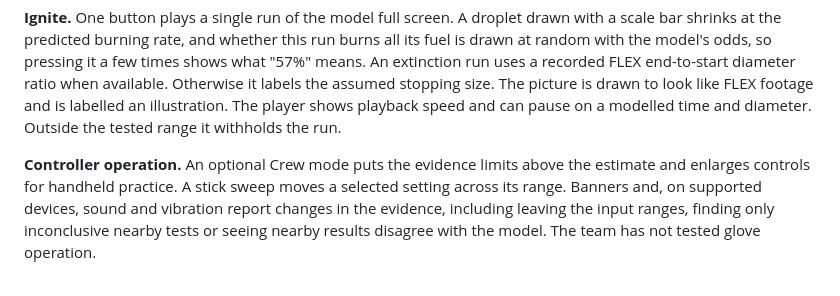
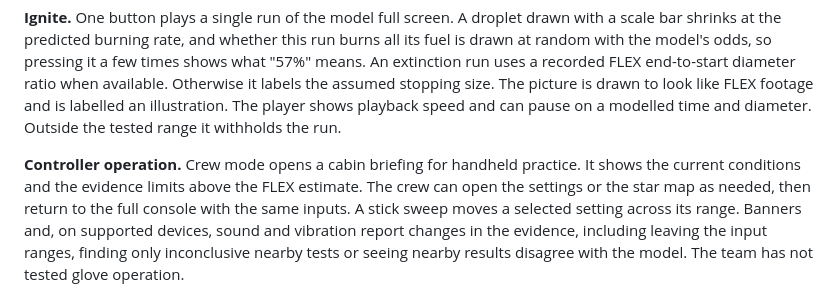
Before and after one commit to jeerun/flame-in-freefall, a Markdown page: docs/submission.md, the part around the change. Rendered like a GitHub page.

```diff
--- a/docs/submission.md
+++ b/docs/submission.md
@@ -172,8 +172,10 @@ ratio when available. Otherwise it labels the assumed stopping size. The picture
 illustration. The player shows playback speed and can pause on a modelled time
 and diameter. Outside the tested range it withholds the run.
 
-**Controller operation.** An optional Crew mode puts the evidence limits above the
-estimate and enlarges controls for handheld practice. A stick sweep moves
+**Controller operation.** Crew mode opens a cabin briefing for handheld practice.
+It shows the current conditions and the evidence limits above the FLEX estimate.
+The crew can open the settings or the star map as needed, then return to the full
+console with the same inputs. A stick sweep moves
 a selected setting across its range. Banners and, on supported devices, sound and
 vibration report changes in the evidence, including leaving the input ranges,
 finding only inconclusive nearby tests or seeing nearby results disagree with the
```
Also changed, not shown: CLAUDE.md (+4 -2 lines), README.md (+7 -4 lines), docs/crew-training-preview.png, 3 other files.
